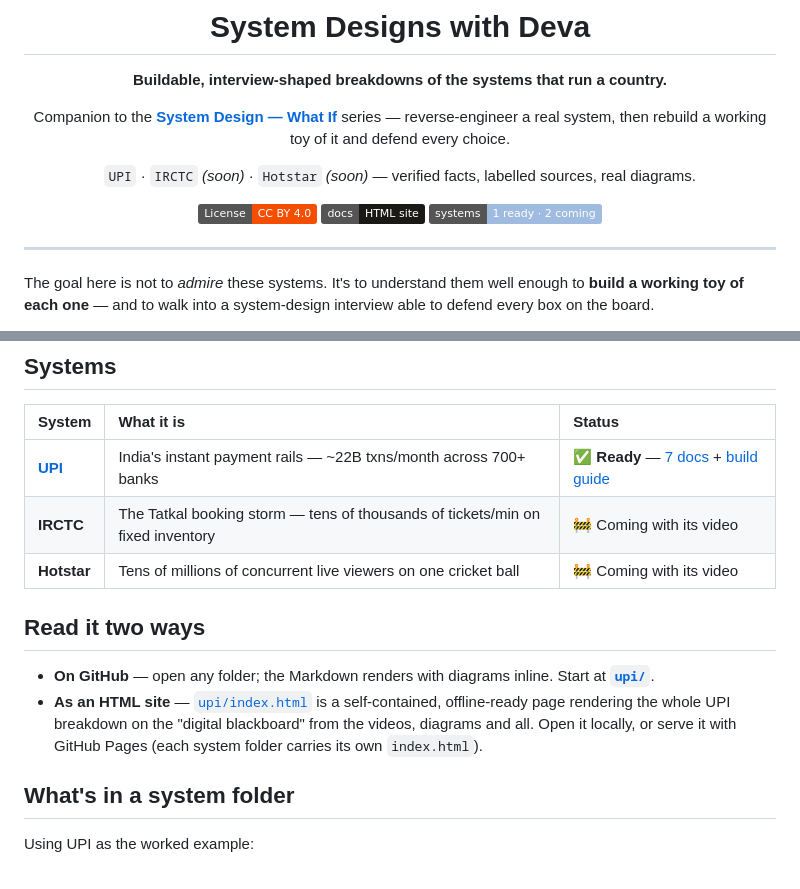
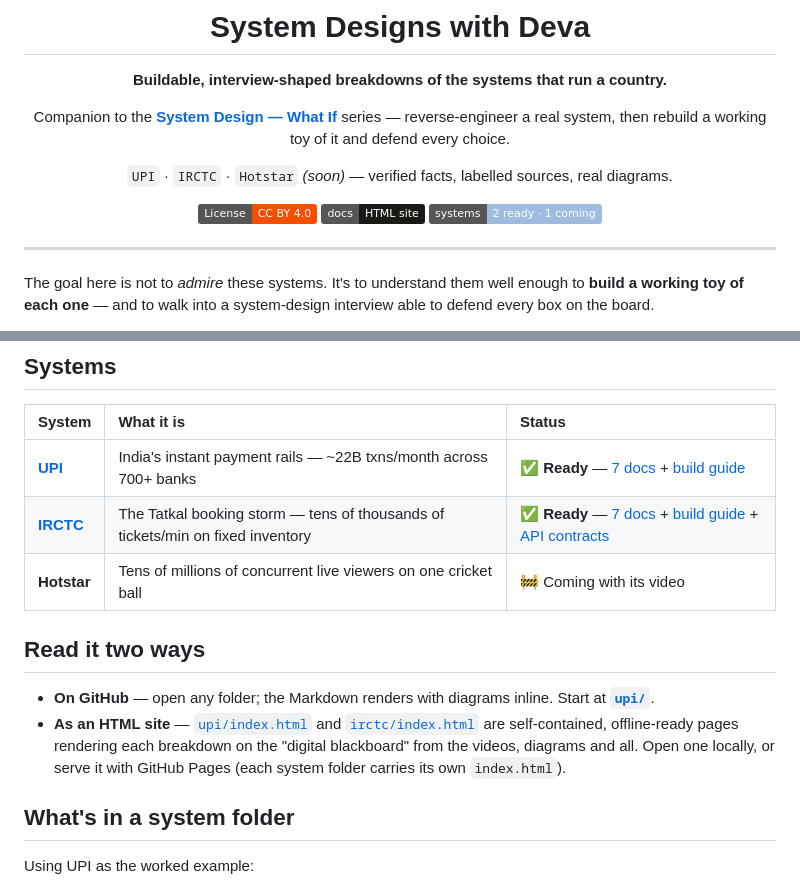
Before and after one commit to svssdeva/system-designs-with-deva, a Markdown page: README.md, 2 parts joined by grey strips. Drawn GitHub-style; badges without logos.

Commit message:
readme: mark IRCTC ready — link docs, build guide, API contracts + HTML site
Co-Authored-By: Claude Opus 4.8 (1M context) <noreply@anthropic.com>

```diff
--- a/README.md
+++ b/README.md
@@ -6,9 +6,9 @@
 
 Companion to the **[System Design — What If](https://youtube.com/@beyondcodekarma)** series — reverse-engineer a real system, then rebuild a working toy of it and defend every choice.
 
-`UPI` · `IRCTC` *(soon)* · `Hotstar` *(soon)* — verified facts, labelled sources, real diagrams.
+`UPI` · `IRCTC` · `Hotstar` *(soon)* — verified facts, labelled sources, real diagrams.
 
-![License: CC BY 4.0](https://img.shields.io/badge/License-CC%20BY%204.0-f54e00) ![Docs](https://img.shields.io/badge/docs-HTML%20site-1b1915) ![Systems](https://img.shields.io/badge/systems-1%20ready%20·%202%20coming-9fbbe0)
+![License: CC BY 4.0](https://img.shields.io/badge/License-CC%20BY%204.0-f54e00) ![Docs](https://img.shields.io/badge/docs-HTML%20site-1b1915) ![Systems](https://img.shields.io/badge/systems-2%20ready%20·%201%20coming-9fbbe0)
 
 </div>
 
@@ -27,13 +27,13 @@ Each system gets one folder and seven numbered docs, written in the order a real
 | System | What it is | Status |
 | :-- | :-- | :-- |
 | **[UPI](./upi/)** | India's instant payment rails — ~22B txns/month across 700+ banks | ✅ **Ready** — [7 docs](./upi/) + [build guide](./upi/07-build-it-yourself.md) |
-| **IRCTC** | The Tatkal booking storm — tens of thousands of tickets/min on fixed inventory | 🚧 Coming with its video |
+| **[IRCTC](./irctc/)** | The Tatkal booking storm — tens of thousands of tickets/min on fixed inventory | ✅ **Ready** — [7 docs](./irctc/) + [build guide](./irctc/07-build-it-yourself.md) + [API contracts](./irctc/api-contracts.md) |
 | **Hotstar** | Tens of millions of concurrent live viewers on one cricket ball | 🚧 Coming with its video |
 
 ## Read it two ways
 
 - **On GitHub** — open any folder; the Markdown renders with diagrams inline. Start at **[`upi/`](./upi/)**.
-- **As an HTML site** — [`upi/index.html`](./upi/index.html) is a self-contained, offline-ready page rendering the whole UPI breakdown on the "digital blackboard" from the videos, diagrams and all. Open it locally, or serve it with GitHub Pages (each system folder carries its own `index.html`).
+- **As an HTML site** — [`upi/index.html`](./upi/index.html) and [`irctc/index.html`](./irctc/index.html) are self-contained, offline-ready pages rendering each breakdown on the "digital blackboard" from the videos, diagrams and all. Open one locally, or serve it with GitHub Pages (each system folder carries its own `index.html`).
 
 ## What's in a system folder
 
```
